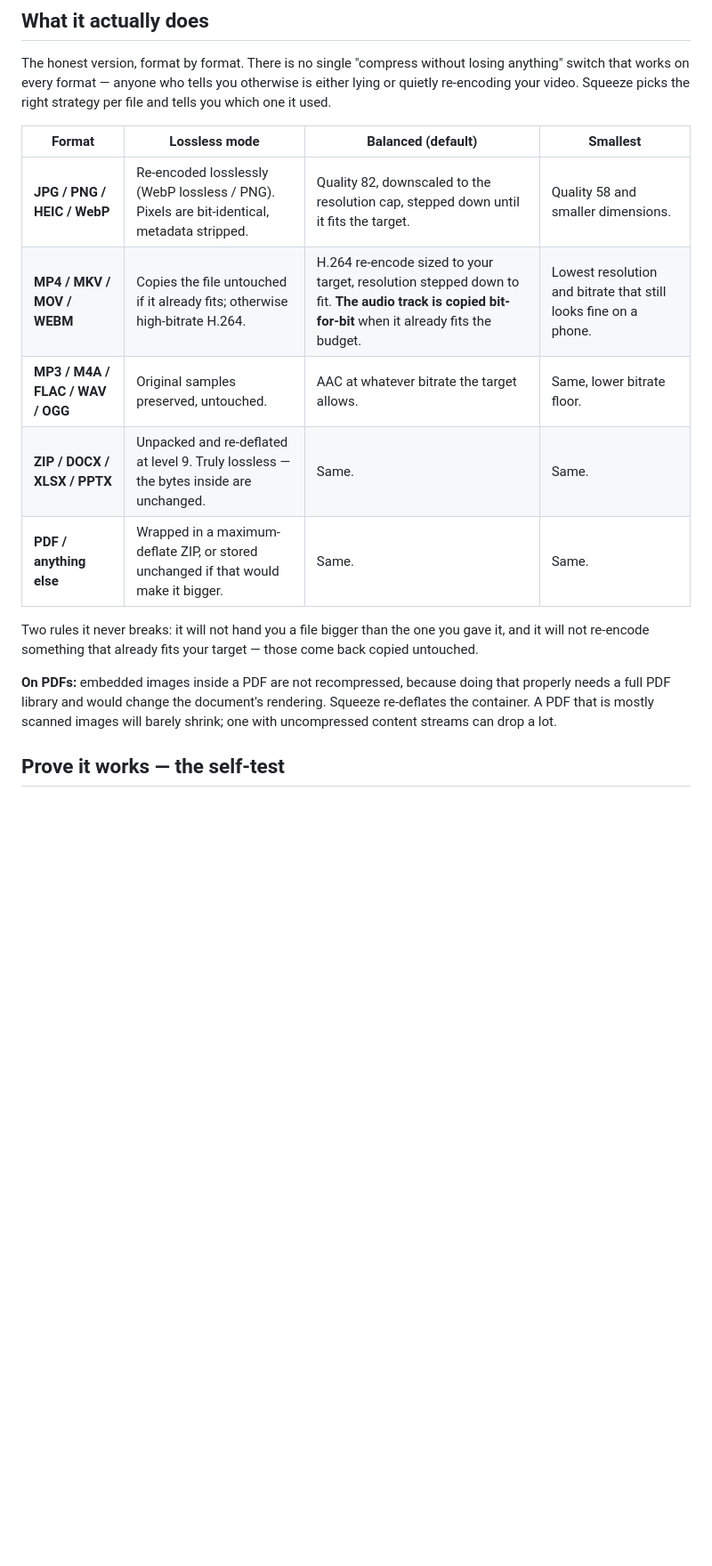
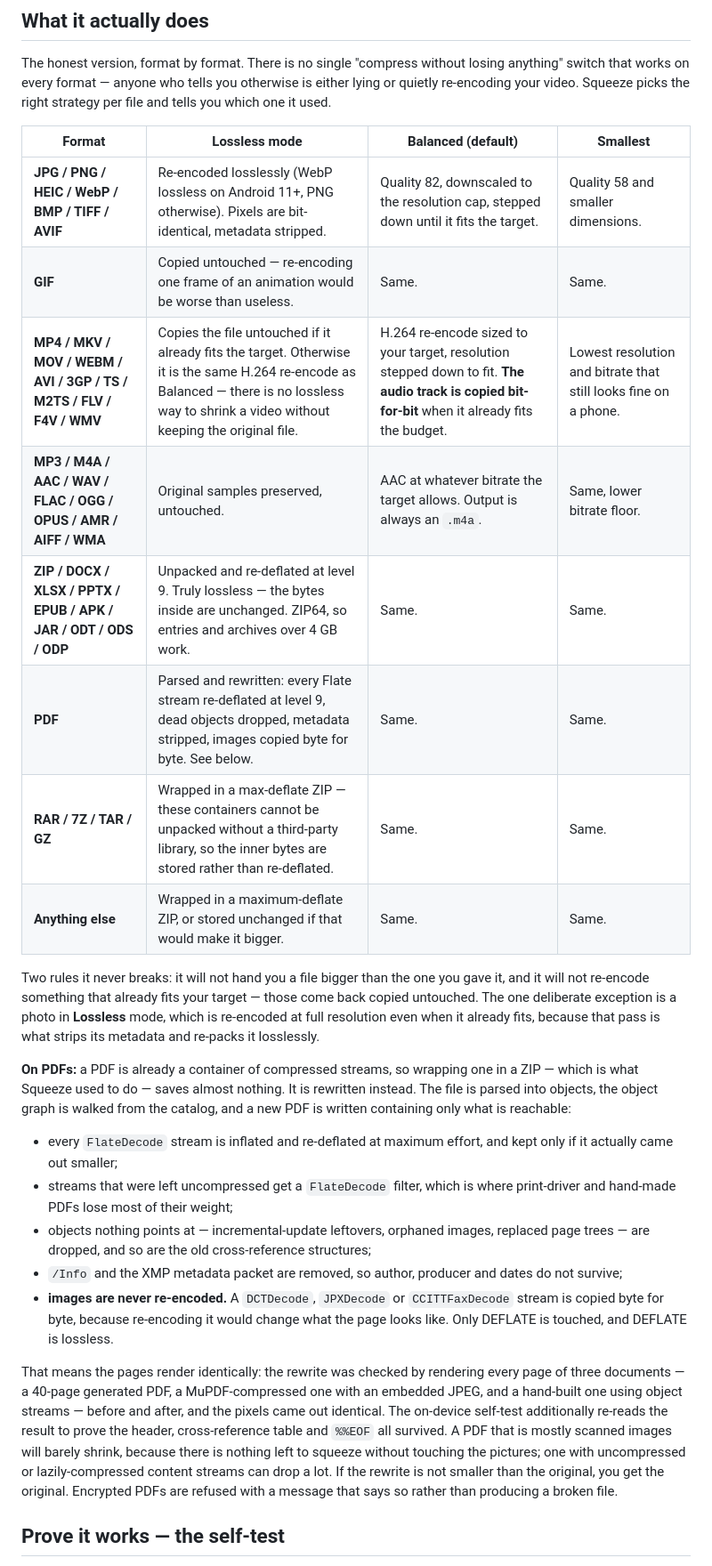
Before and after one commit to technicalnihilist-lgtm/squeeze-compressor, a Markdown page: README.md, the part around the change printed below. Shown: that part at 89% size. Rendered like a GitHub page; blank space fills up the shorter version.

```diff
--- a/README.md
+++ b/README.md
@@ -50,15 +50,26 @@ The honest version, format by format. There is no single "compress without losin
 
 | Format | Lossless mode | Balanced (default) | Smallest |
 |---|---|---|---|
-| **JPG / PNG / HEIC / WebP** | Re-encoded losslessly (WebP lossless / PNG). Pixels are bit-identical, metadata stripped. | Quality 82, downscaled to the resolution cap, stepped down until it fits the target. | Quality 58 and smaller dimensions. |
-| **MP4 / MKV / MOV / WEBM** | Copies the file untouched if it already fits; otherwise high-bitrate H.264. | H.264 re-encode sized to your target, resolution stepped down to fit. **The audio track is copied bit-for-bit** when it already fits the budget. | Lowest resolution and bitrate that still looks fine on a phone. |
-| **MP3 / M4A / FLAC / WAV / OGG** | Original samples preserved, untouched. | AAC at whatever bitrate the target allows. | Same, lower bitrate floor. |
-| **ZIP / DOCX / XLSX / PPTX** | Unpacked and re-deflated at level 9. Truly lossless — the bytes inside are unchanged. | Same. | Same. |
-| **PDF / anything else** | Wrapped in a maximum-deflate ZIP, or stored unchanged if that would make it bigger. | Same. | Same. |
+| **JPG / PNG / HEIC / WebP / BMP / TIFF / AVIF** | Re-encoded losslessly (WebP lossless on Android 11+, PNG otherwise). Pixels are bit-identical, metadata stripped. | Quality 82, downscaled to the resolution cap, stepped down until it fits the target. | Quality 58 and smaller dimensions. |
+| **GIF** | Copied untouched — re-encoding one frame of an animation would be worse than useless. | Same. | Same. |
+| **MP4 / MKV / MOV / WEBM / AVI / 3GP / TS / M2TS / FLV / F4V / WMV** | Copies the file untouched if it already fits the target. Otherwise it is the same H.264 re-encode as Balanced — there is no lossless way to shrink a video without keeping the original file. | H.264 re-encode sized to your target, resolution stepped down to fit. **The audio track is copied bit-for-bit** when it already fits the budget. | Lowest resolution and bitrate that still looks fine on a phone. |
+| **MP3 / M4A / AAC / WAV / FLAC / OGG / OPUS / AMR / AIFF / WMA** | Original samples preserved, untouched. | AAC at whatever bitrate the target allows. Output is always an `.m4a`. | Same, lower bitrate floor. |
+| **ZIP / DOCX / XLSX / PPTX / EPUB / APK / JAR / ODT / ODS / ODP** | Unpacked and re-deflated at level 9. Truly lossless — the bytes inside are unchanged. ZIP64, so entries and archives over 4 GB work. | Same. | Same. |
+| **PDF** | Parsed and rewritten: every Flate stream re-deflated at level 9, dead objects dropped, metadata stripped, images copied byte for byte. See below. | Same. | Same. |
+| **RAR / 7Z / TAR / GZ** | Wrapped in a max-deflate ZIP — these containers cannot be unpacked without a third-party library, so the inner bytes are stored rather than re-deflated. | Same. | Same. |
+| **Anything else** | Wrapped in a maximum-deflate ZIP, or stored unchanged if that would make it bigger. | Same. | Same. |
 
-Two rules it never breaks: it will not hand you a file bigger than the one you gave it, and it will not re-encode something that already fits your target — those come back copied untouched.
+Two rules it never breaks: it will not hand you a file bigger than the one you gave it, and it will not re-encode something that already fits your target — those come back copied untouched. The one deliberate exception is a photo in **Lossless** mode, which is re-encoded at full resolution even when it already fits, because that pass is what strips its metadata and re-packs it losslessly.
 
-**On PDFs:** embedded images inside a PDF are not recompressed, because doing that properly needs a full PDF library and would change the document's rendering. Squeeze re-deflates the container. A PDF that is mostly scanned images will barely shrink; one with uncompressed content streams can drop a lot.
+**On PDFs:** a PDF is already a container of compressed streams, so wrapping one in a ZIP — which is what Squeeze used to do — saves almost nothing. It is rewritten instead. The file is parsed into objects, the object graph is walked from the catalog, and a new PDF is written containing only what is reachable:
+
+- every `FlateDecode` stream is inflated and re-deflated at maximum effort, and kept only if it actually came out smaller;
+- streams that were left uncompressed get a `FlateDecode` filter, which is where print-driver and hand-made PDFs lose most of their weight;
+- objects nothing points at — incremental-update leftovers, orphaned images, replaced page trees — are dropped, and so are the old cross-reference structures;
+- `/Info` and the XMP metadata packet are removed, so author, producer and dates do not survive;
+- **images are never re-encoded.** A `DCTDecode`, `JPXDecode` or `CCITTFaxDecode` stream is copied byte for byte, because re-encoding it would change what the page looks like. Only DEFLATE is touched, and DEFLATE is lossless.
+
+That means the pages render identically: the rewrite was checked by rendering every page of three documents — a 40-page generated PDF, a MuPDF-compressed one with an embedded JPEG, and a hand-built one using object streams — before and after, and the pixels came out identical. The on-device self-test additionally re-reads the result to prove the header, cross-reference table and `%%EOF` all survived. A PDF that is mostly scanned images will barely shrink, because there is nothing left to squeeze without touching the pictures; one with uncompressed or lazily-compressed content streams can drop a lot. If the rewrite is not smaller than the original, you get the original. Encrypted PDFs are refused with a message that says so rather than producing a broken file.
 
 ## Prove it works — the self-test
 
```
Also changed, not shown: other parts of README.md (+22 -7 lines), screenshots/done.png, screenshots/selftest.png, screenshots/settings.png, 13 other files.
